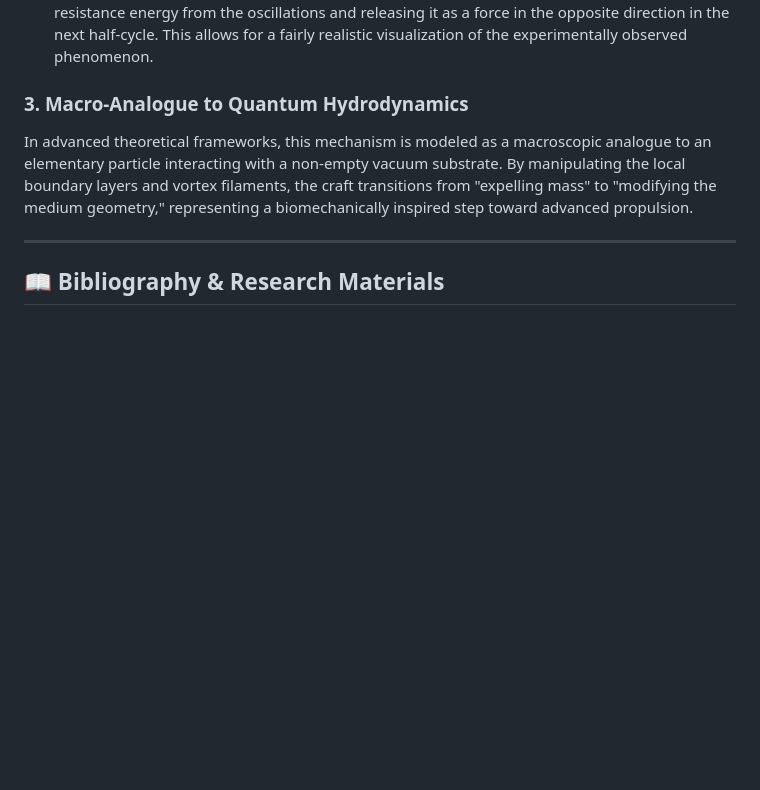
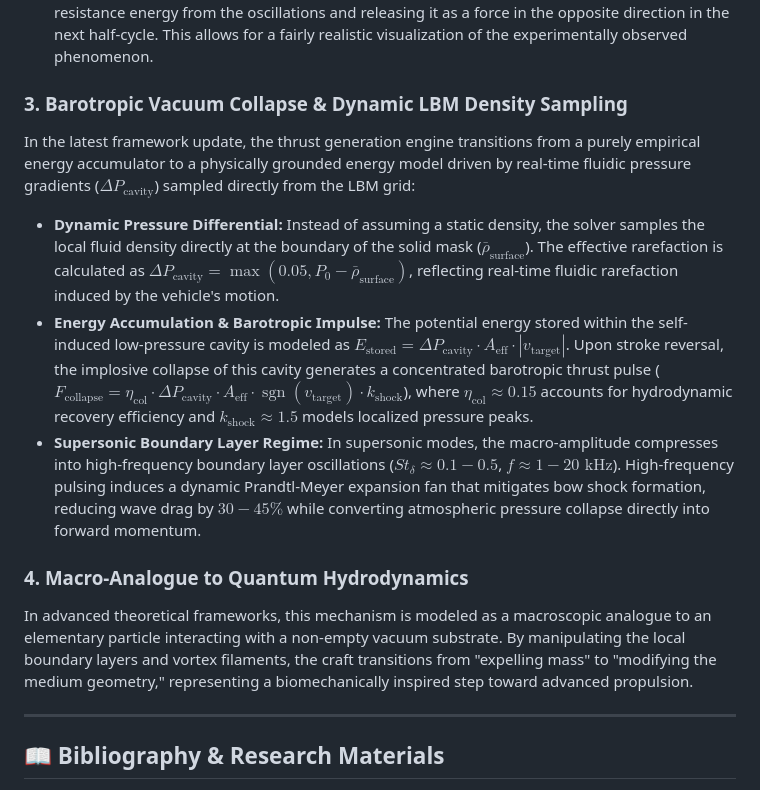
Before and after one commit to MasterOgon/Aeroacoustic-Flying-Saucer-Oscillating-Resonator-CFD-Simulation-LBM-, a Markdown page: README.md, the part around the change. Drawn GitHub-style; blank space fills up the shorter version.

```diff
--- a/README.md
+++ b/README.md
@@ -28,7 +28,13 @@ Contrary to classical intuition regarding symmetric mass expulsion, an asymmetri
 * **Pressure Drop Generation:** These vortices act as a collapse of low-pressure zones with the release of free thermal energy of the environment in the form of self-organization of Brownian motion. By controlling the velocity profile asymmetry (the wave acceleration profile), the resonator creates a sustained pressure differential ($\Delta P$) between its upper and lower surfaces, producing a clean net thrust vector without requiring traditional open-loop propellant ejection.
 * **Simulation:** The solution represents an empirical simplified model – by accumulating the resistance energy from the oscillations and releasing it as a force in the opposite direction in the next half-cycle. This allows for a fairly realistic visualization of the experimentally observed phenomenon.
 
-### 3. Macro-Analogue to Quantum Hydrodynamics
+### 3. Barotropic Vacuum Collapse & Dynamic LBM Density Sampling
+In the latest framework update, the thrust generation engine transitions from a purely empirical energy accumulator to a physically grounded energy model driven by real-time fluidic pressure gradients ($\Delta P_{\mathrm{cavity}}$) sampled directly from the LBM grid:
+* **Dynamic Pressure Differential:** Instead of assuming a static density, the solver samples the local fluid density directly at the boundary of the solid mask ($\bar{\rho}_{\mathrm{surface}}$). The effective rarefaction is calculated as $\Delta P_{\mathrm{cavity}} = \max\left(0.05, P_0 - \bar{\rho}_{\mathrm{surface}}\right)$, reflecting real-time fluidic rarefaction induced by the vehicle's motion.
+* **Energy Accumulation & Barotropic Impulse:** The potential energy stored within the self-induced low-pressure cavity is modeled as $E_{\mathrm{stored}} = \Delta P_{\mathrm{cavity}} \cdot A_{\mathrm{eff}} \cdot |v_{\mathrm{target}}|$. Upon stroke reversal, the implosive collapse of this cavity generates a concentrated barotropic thrust pulse ($F_{\mathrm{collapse}} = \eta_{\mathrm{col}} \cdot \Delta P_{\mathrm{cavity}} \cdot A_{\mathrm{eff}} \cdot \operatorname{sgn}(v_{\mathrm{target}}) \cdot k_{\mathrm{shock}}$), where $\eta_{\mathrm{col}} \approx 0.15$ accounts for hydrodynamic recovery efficiency and $k_{\mathrm{shock}} \approx 1.5$ models localized pressure peaks.
+* **Supersonic Boundary Layer Regime:** In supersonic modes, the macro-amplitude compresses into high-frequency boundary layer oscillations ($St_\delta \approx 0.1-0.5$, $f \approx 1-20\text{ kHz}$). High-frequency pulsing induces a dynamic Prandtl-Meyer expansion fan that mitigates bow shock formation, reducing wave drag by $30-45\%$ while converting atmospheric pressure collapse directly into forward momentum.
+
+### 4. Macro-Analogue to Quantum Hydrodynamics
 In advanced theoretical frameworks, this mechanism is modeled as a macroscopic analogue to an elementary particle interacting with a non-empty vacuum substrate. By manipulating the local boundary layers and vortex filaments, the craft transitions from "expelling mass" to "modifying the medium geometry," representing a biomechanically inspired step toward advanced propulsion.
 
 
```
